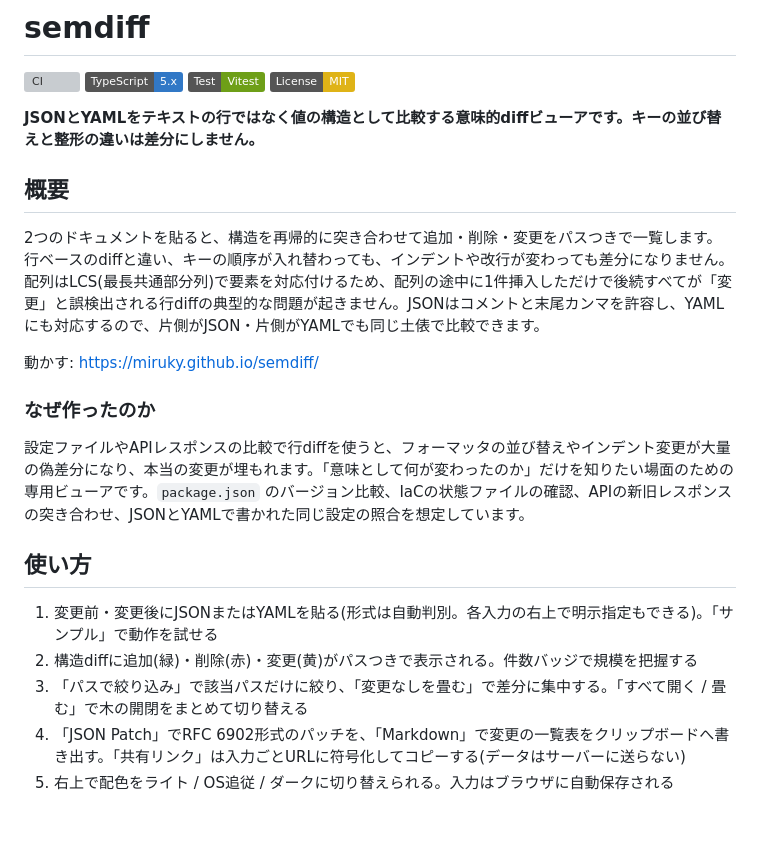
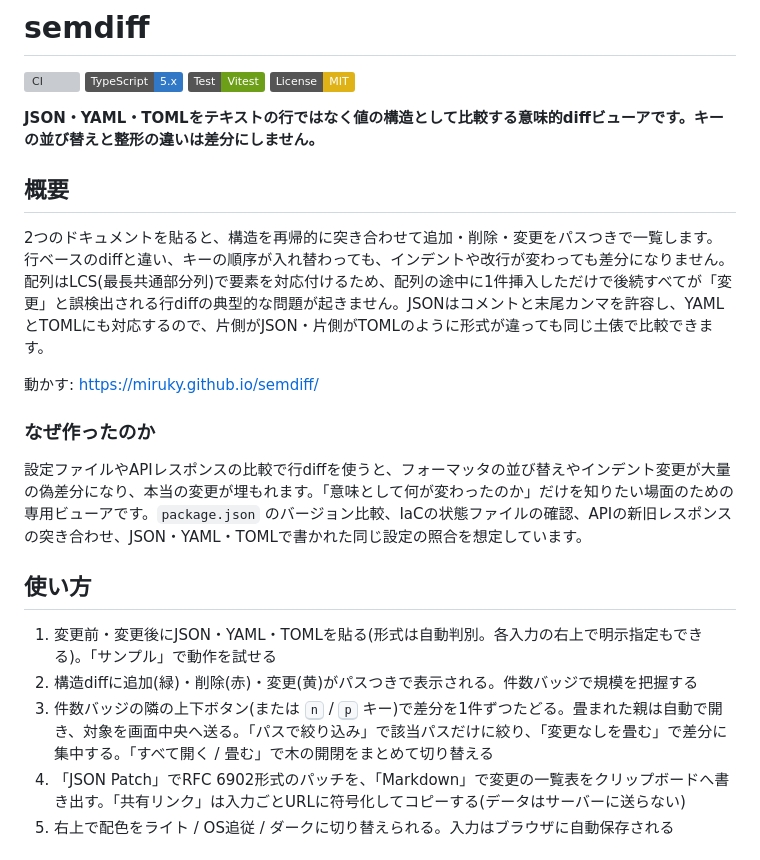
Before and after one commit to miruky/semdiff, a Markdown page: README.md, the part around one of its changes. GitHub-like rendering; badges without logos; blank space fills up the shorter version; grey boxes are pictures that could not be loaded.

```diff
--- a/README.md
+++ b/README.md
@@ -5,23 +5,23 @@
 [![Test](https://img.shields.io/badge/Test-Vitest-6E9F18?logo=vitest&logoColor=white)](https://vitest.dev/)
 [![License: MIT](https://img.shields.io/badge/License-MIT-yellow.svg)](https://opensource.org/licenses/MIT)
 
-**JSONとYAMLをテキストの行ではなく値の構造として比較する意味的diffビューアです。キーの並び替えと整形の違いは差分にしません。**
+**JSON・YAML・TOMLをテキストの行ではなく値の構造として比較する意味的diffビューアです。キーの並び替えと整形の違いは差分にしません。**
 
 ## 概要
 
-2つのドキュメントを貼ると、構造を再帰的に突き合わせて追加・削除・変更をパスつきで一覧します。行ベースのdiffと違い、キーの順序が入れ替わっても、インデントや改行が変わっても差分になりません。配列はLCS(最長共通部分列)で要素を対応付けるため、配列の途中に1件挿入しただけで後続すべてが「変更」と誤検出される行diffの典型的な問題が起きません。JSONはコメントと末尾カンマを許容し、YAMLにも対応するので、片側がJSON・片側がYAMLでも同じ土俵で比較できます。
+2つのドキュメントを貼ると、構造を再帰的に突き合わせて追加・削除・変更をパスつきで一覧します。行ベースのdiffと違い、キーの順序が入れ替わっても、インデントや改行が変わっても差分になりません。配列はLCS(最長共通部分列)で要素を対応付けるため、配列の途中に1件挿入しただけで後続すべてが「変更」と誤検出される行diffの典型的な問題が起きません。JSONはコメントと末尾カンマを許容し、YAMLとTOMLにも対応するので、片側がJSON・片側がTOMLのように形式が違っても同じ土俵で比較できます。
 
 動かす: https://miruky.github.io/semdiff/
 
 ### なぜ作ったのか
 
-設定ファイルやAPIレスポンスの比較で行diffを使うと、フォーマッタの並び替えやインデント変更が大量の偽差分になり、本当の変更が埋もれます。「意味として何が変わったのか」だけを知りたい場面のための専用ビューアです。`package.json` のバージョン比較、IaCの状態ファイルの確認、APIの新旧レスポンスの突き合わせ、JSONとYAMLで書かれた同じ設定の照合を想定しています。
+設定ファイルやAPIレスポンスの比較で行diffを使うと、フォーマッタの並び替えやインデント変更が大量の偽差分になり、本当の変更が埋もれます。「意味として何が変わったのか」だけを知りたい場面のための専用ビューアです。`package.json` のバージョン比較、IaCの状態ファイルの確認、APIの新旧レスポンスの突き合わせ、JSON・YAML・TOMLで書かれた同じ設定の照合を想定しています。
 
 ## 使い方
 
-1. 変更前・変更後にJSONまたはYAMLを貼る(形式は自動判別。各入力の右上で明示指定もできる)。「サンプル」で動作を試せる
+1. 変更前・変更後にJSON・YAML・TOMLを貼る(形式は自動判別。各入力の右上で明示指定もできる)。「サンプル」で動作を試せる
 2. 構造diffに追加(緑)・削除(赤)・変更(黄)がパスつきで表示される。件数バッジで規模を把握する
-3. 「パスで絞り込み」で該当パスだけに絞り、「変更なしを畳む」で差分に集中する。「すべて開く / 畳む」で木の開閉をまとめて切り替える
+3. 件数バッジの隣の上下ボタン(または <kbd>n</kbd> / <kbd>p</kbd> キー)で差分を1件ずつたどる。畳まれた親は自動で開き、対象を画面中央へ送る。「パスで絞り込み」で該当パスだけに絞り、「変更なしを畳む」で差分に集中する。「すべて開く / 畳む」で木の開閉をまとめて切り替える
 4. 「JSON Patch」でRFC 6902形式のパッチを、「Markdown」で変更の一覧表をクリップボードへ書き出す。「共有リンク」は入力ごとURLに符号化してコピーする(データはサーバーに送らない)
 5. 右上で配色をライト / OS追従 / ダークに切り替えられる。入力はブラウザに自動保存される
 
```
Also changed, not shown: other parts of README.md (+16 -15 lines).
